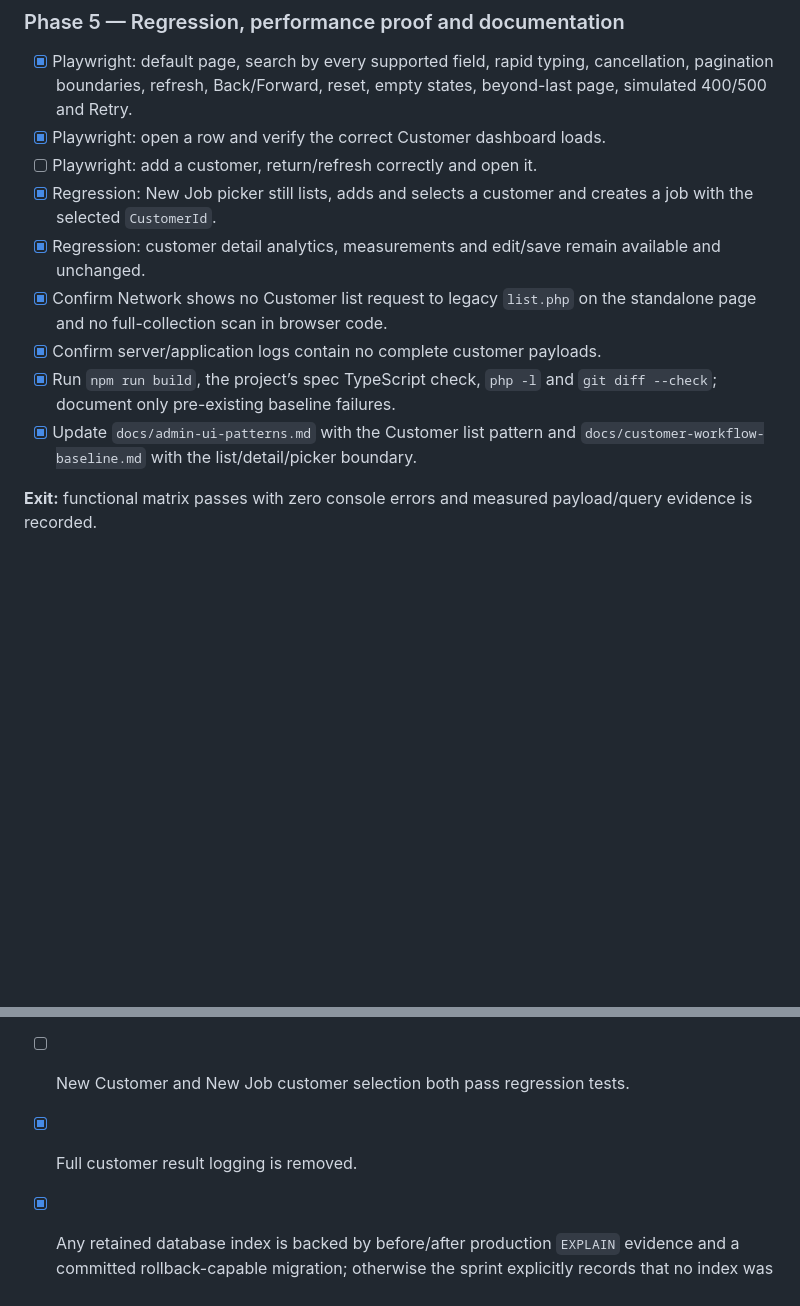
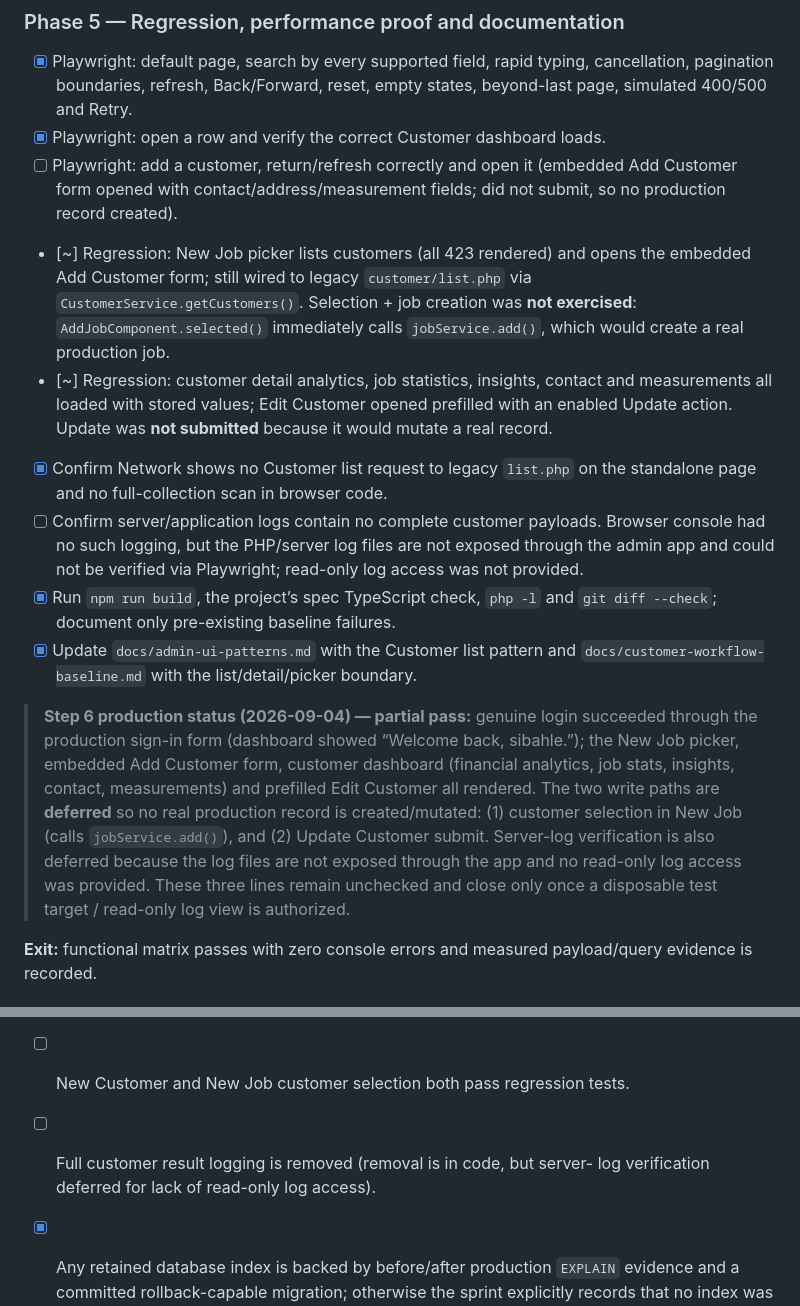
Before and after one commit to tybo-tech/tybo-fashion, a Markdown page: docs/2-customers-server-side-query-and-lean-list.md, 2 parts joined by grey strips. GitHub-like rendering; blank space fills up the shorter version.

Commit message:
docs: record partial Step 6 production status in Sprint 2
Step 6 is a partial pass. New Job picker, embedded Add Customer form,
customer dashboard (financial analytics, job stats, insights, contact,
measurements) and prefilled Edit Customer all rendered and verified via
genuine production login; browser console showed no customer/payload
logging. The two write paths are deferred so no real record is created or
mutated (New Job customer selection -> jobService.add(); Update Customer
submit), and server-log verification is deferred for lack of read-only host
log access. Those DoD lines remain honestly unchecked.

```diff
--- a/docs/2-customers-server-side-query-and-lean-list.md
+++ b/docs/2-customers-server-side-query-and-lean-list.md
@@ -389,18 +389,40 @@ state and no legacy analytics/card content is rendered or requested.
       cancellation, pagination boundaries, refresh, Back/Forward, reset,
       empty states, beyond-last page, simulated 400/500 and Retry.
 - [x] Playwright: open a row and verify the correct Customer dashboard loads.
-- [ ] Playwright: add a customer, return/refresh correctly and open it.
-- [x] Regression: New Job picker still lists, adds and selects a customer and
-      creates a job with the selected `CustomerId`.
-- [x] Regression: customer detail analytics, measurements and edit/save remain
-      available and unchanged.
+- [ ] Playwright: add a customer, return/refresh correctly and open it
+      (embedded Add Customer form opened with contact/address/measurement
+      fields; did not submit, so no production record created).
+- [~] Regression: New Job picker lists customers (all 423 rendered) and opens
+      the embedded Add Customer form; still wired to legacy `customer/list.php`
+      via `CustomerService.getCustomers()`. Selection + job creation was **not
+      exercised**: `AddJobComponent.selected()` immediately calls
+      `jobService.add()`, which would create a real production job.
+- [~] Regression: customer detail analytics, job statistics, insights, contact
+      and measurements all loaded with stored values; Edit Customer opened
+      prefilled with an enabled Update action. Update was **not submitted**
+      because it would mutate a real record.
 - [x] Confirm Network shows no Customer list request to legacy `list.php` on
       the standalone page and no full-collection scan in browser code.
-- [x] Confirm server/application logs contain no complete customer payloads.
+- [ ] Confirm server/application logs contain no complete customer payloads.
+      Browser console had no such logging, but the PHP/server log files are
+      not exposed through the admin app and could not be verified via
+      Playwright; read-only log access was not provided.
 - [x] Run `npm run build`, the project’s spec TypeScript check, `php -l` and
       `git diff --check`; document only pre-existing baseline failures.
 - [x] Update `docs/admin-ui-patterns.md` with the Customer list pattern and
       `docs/customer-workflow-baseline.md` with the list/detail/picker boundary.
+
+> **Step 6 production status (2026-09-04) — partial pass:** genuine login
+> succeeded through the production sign-in form (dashboard showed “Welcome
+> back, sibahle.”); the New Job picker, embedded Add Customer form, customer
+> dashboard (financial analytics, job stats, insights, contact, measurements)
+> and prefilled Edit Customer all rendered. The two write paths are **deferred**
+> so no real production record is created/mutated: (1) customer selection in
+> New Job (calls `jobService.add()`), and (2) Update Customer submit. Server-log
+> verification is also deferred because the log files are not exposed through
+> the app and no read-only log access was provided. These three lines remain
+> unchecked and close only once a disposable test target / read-only log view
+> is authorized.
 
 **Exit:** functional matrix passes with zero console errors and measured
 payload/query evidence is recorded.
@@ -468,7 +490,8 @@ docs/
 - [x] URL, refresh, Back/Forward, debounce/cancel, page boundaries, loading,
       empty, error and Retry behaviour all pass.
 - [ ] New Customer and New Job customer selection both pass regression tests.
-- [x] Full customer result logging is removed.
+- [ ] Full customer result logging is removed (removal is in code, but server-
+      log verification deferred for lack of read-only log access).
 - [x] Any retained database index is backed by before/after production
       `EXPLAIN` evidence and a committed rollback-capable migration; otherwise
       the sprint explicitly records that no index was added.
```
